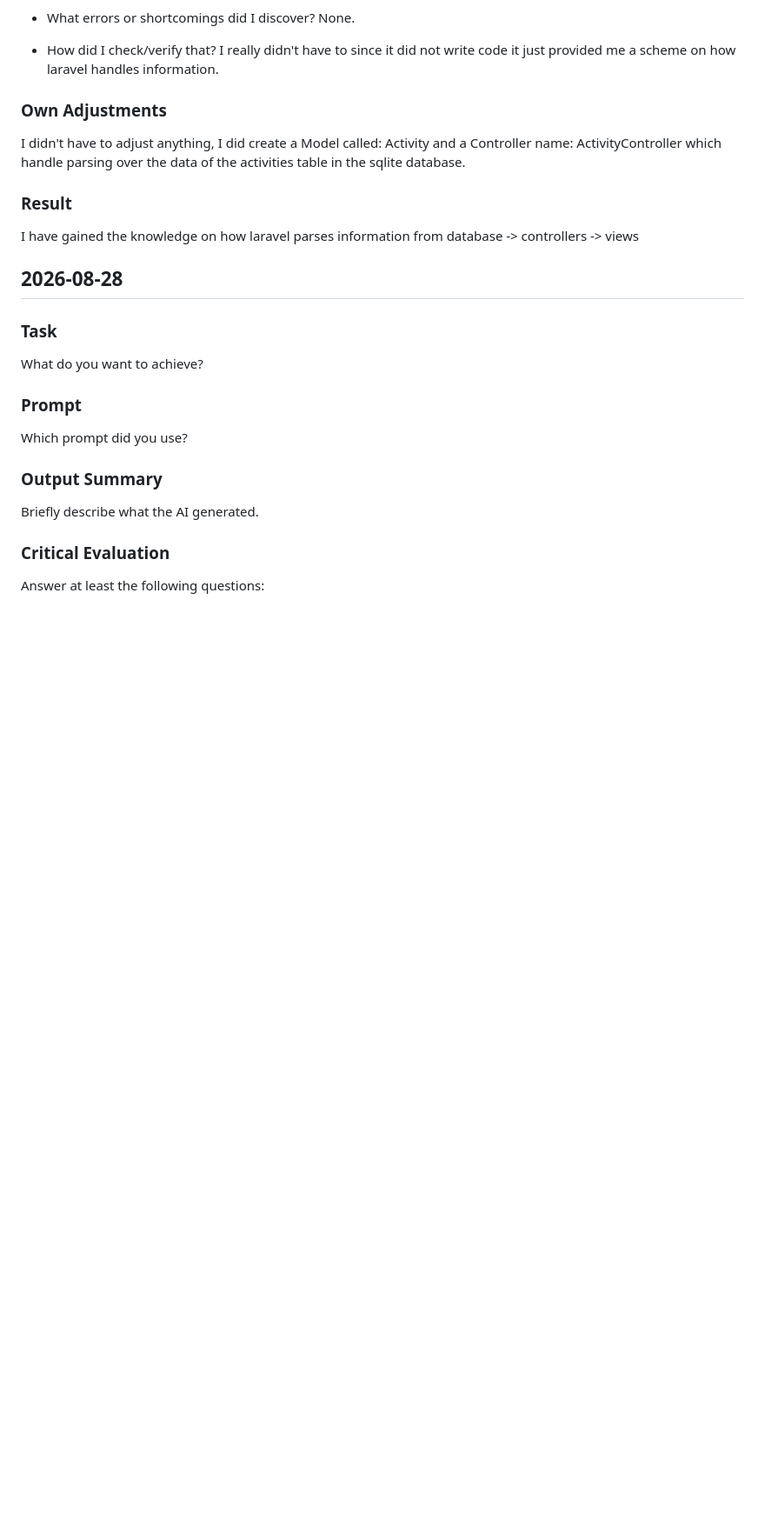
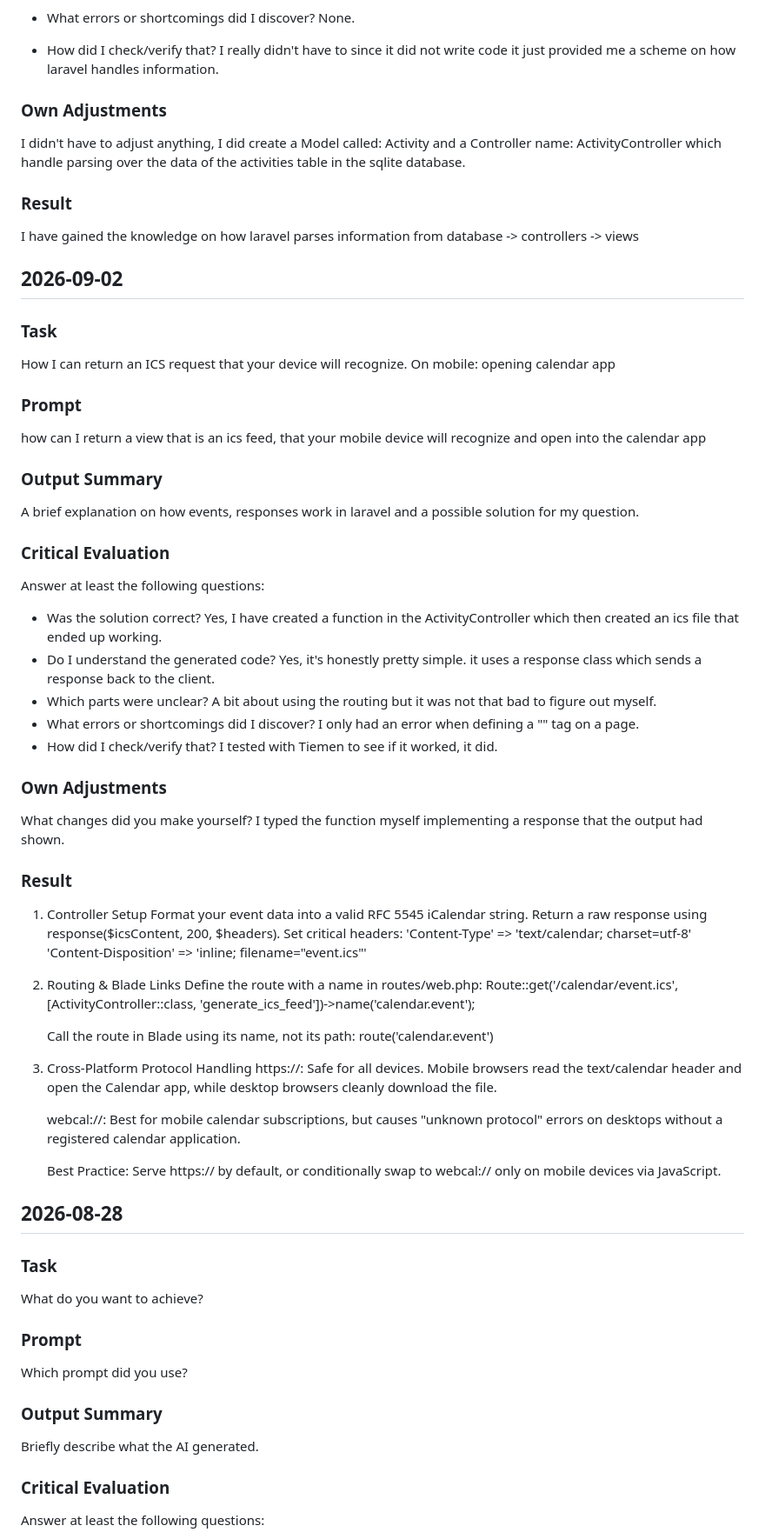
Before and after one commit to SennaGd/Planning-Project, a Markdown page: Ai-Reports/ai-log-Senna-Draaijer.md, the part around the change. Shown at 87% size. GitHub-like rendering; blank space fills up the shorter version.

Commit message:
updated ai logs Senna

```diff
--- a/Ai-Reports/ai-log-Senna-Draaijer.md
+++ b/Ai-Reports/ai-log-Senna-Draaijer.md
@@ -237,6 +237,57 @@ I didn't have to adjust anything, I did create a Model called: Activity and a Co
 ### Result
 I have gained the knowledge on how laravel parses information from database -> controllers -> views
 
+## 2026-09-02
+
+### Task
+How I can return an ICS request that your device will recognize.
+On mobile: opening calendar app
+
+### Prompt
+how can I return a view that is an ics feed, that your mobile device will recognize and open into the calendar app
+### Output Summary
+A brief explanation on how events, responses work in laravel and a possible solution for my question.
+
+### Critical Evaluation
+Answer at least the following questions:
+
+- Was the solution correct?
+Yes, I have created a function in the ActivityController which then created an ics file that ended up working.
+- Do I understand the generated code?
+Yes, it's honestly pretty simple. it uses a response class which sends a response back to the client.
+- Which parts were unclear?
+A bit about using the routing but it was not that bad to figure out myself.
+- What errors or shortcomings did I discover?
+I only had an error when defining a "<a>" tag on a page.
+- How did I check/verify that?
+I tested with Tiemen to see if it worked, it did.
+
+### Own Adjustments
+What changes did you make yourself?
+I typed the function myself implementing a response that the output had shown.
+
+### Result
+1. Controller Setup
+    Format your event data into a valid RFC 5545 iCalendar string.
+    Return a raw response using response($icsContent, 200, $headers).
+    Set critical headers:
+        'Content-Type' => 'text/calendar; charset=utf-8'
+        'Content-Disposition' => 'inline; filename="event.ics"'
+
+2. Routing & Blade Links
+    Define the route with a name in routes/web.php:
+    Route::get('/calendar/event.ics', [ActivityController::class, 'generate_ics_feed'])->name('calendar.event');
+
+    Call the route in Blade using its name, not its path:
+    route('calendar.event')
+
+3. Cross-Platform Protocol Handling
+    https://: Safe for all devices. Mobile browsers read the text/calendar header and open the Calendar app, while desktop browsers cleanly download the file.
+
+    webcal://: Best for mobile calendar subscriptions, but causes "unknown protocol" errors on desktops without a registered calendar application.
+
+    Best Practice: Serve https:// by default, or conditionally swap to webcal:// only on mobile devices via JavaScript.
+
 ## 2026-08-28
 
 ### Task
```
